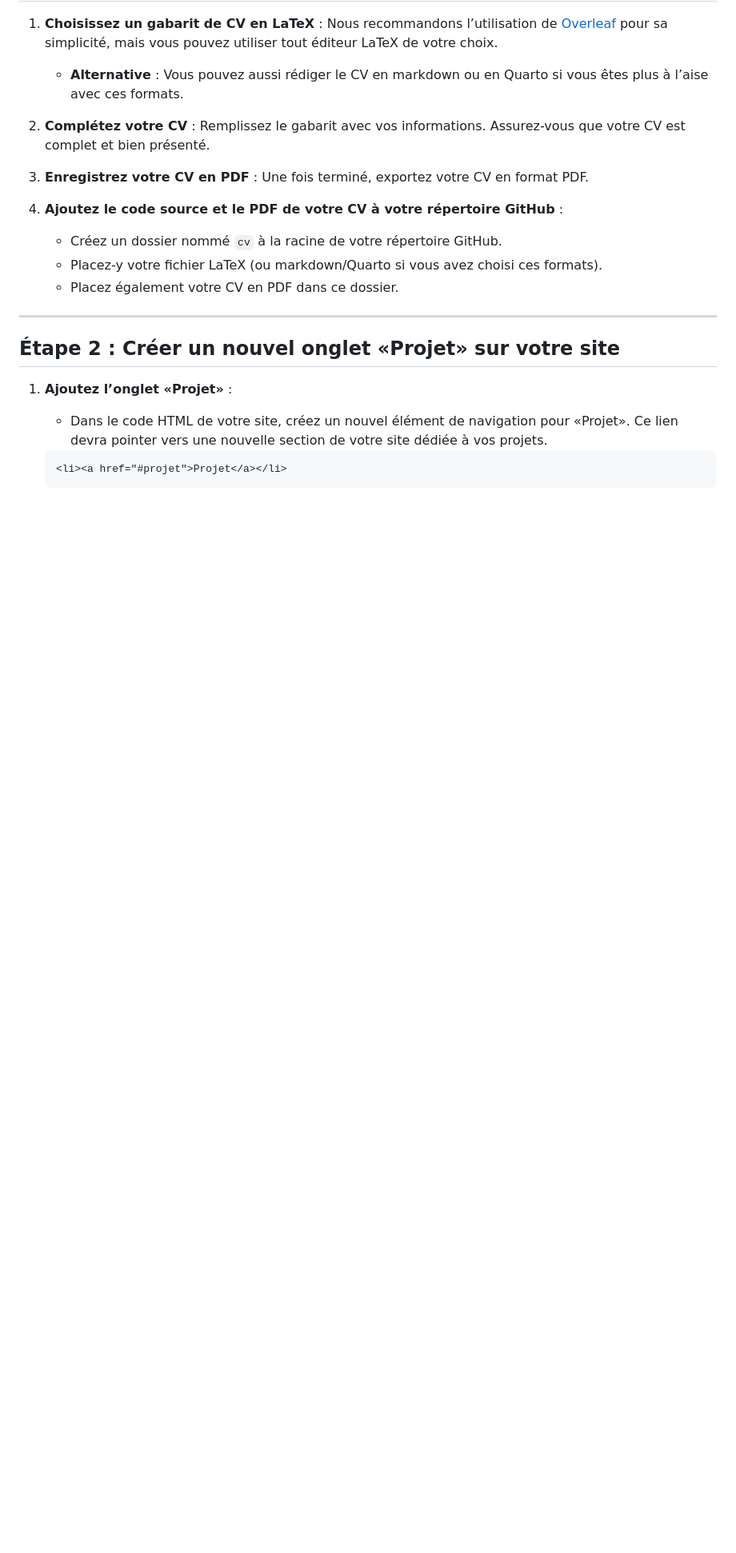
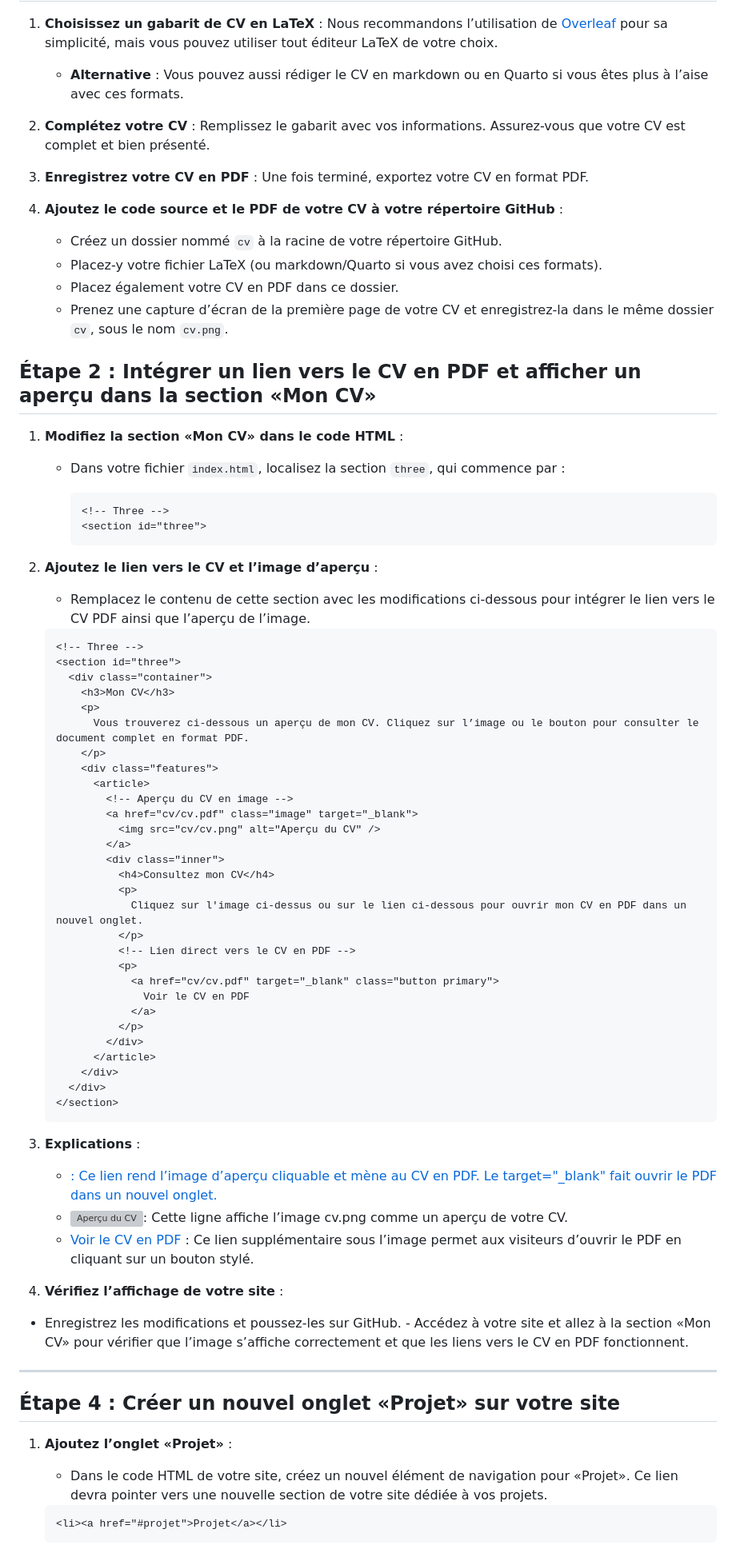
Before and after one commit to AdriClout/AdriClout.github.io, a Markdown page: README.md, the part around one of its changes. Shown at 80% size. GitHub-like rendering; blank space fills up the shorter version; grey boxes are pictures that could not be loaded.

Commit message:
Update README.md
section cv

````diff
--- a/README.md
+++ b/README.md
@@ -282,10 +282,65 @@ Bravo pour la première itération de votre site web ! Dans cette deuxième it
    - Créez un dossier nommé `cv` à la racine de votre répertoire GitHub.
    - Placez-y votre fichier LaTeX (ou markdown/Quarto si vous avez choisi ces formats).
    - Placez également votre CV en PDF dans ce dossier.
+   - Prenez une capture d’écran de la première page de votre CV et enregistrez-la dans le même dossier `cv`, sous le nom `cv.png`.
+
+## Étape 2 : Intégrer un lien vers le CV en PDF et afficher un aperçu dans la section «Mon CV»
+
+1. **Modifiez la section «Mon CV» dans le code HTML** :
+   - Dans votre fichier `index.html`, localisez la section `three`, qui commence par :
+
+     ```html
+     <!-- Three -->
+     <section id="three">
+     ```
+
+2. **Ajoutez le lien vers le CV et l’image d’aperçu** :
+   - Remplacez le contenu de cette section avec les modifications ci-dessous pour intégrer le lien vers le CV PDF ainsi que l’aperçu de l’image.
+
+   ```html
+   <!-- Three -->
+   <section id="three">
+     <div class="container">
+       <h3>Mon CV</h3>
+       <p>
+         Vous trouverez ci-dessous un aperçu de mon CV. Cliquez sur l’image ou le bouton pour consulter le document complet en format PDF.
+       </p>
+       <div class="features">
+         <article>
+           <!-- Aperçu du CV en image -->
+           <a href="cv/cv.pdf" class="image" target="_blank">
+             <img src="cv/cv.png" alt="Aperçu du CV" />
+           </a>
+           <div class="inner">
+             <h4>Consultez mon CV</h4>
+             <p>
+               Cliquez sur l'image ci-dessus ou sur le lien ci-dessous pour ouvrir mon CV en PDF dans un nouvel onglet.
+             </p>
+             <!-- Lien direct vers le CV en PDF -->
+             <p>
+               <a href="cv/cv.pdf" target="_blank" class="button primary">
+                 Voir le CV en PDF
+               </a>
+             </p>
+           </div>
+         </article>
+       </div>
+     </div>
+   </section>
+   ```
+
+3. **Explications** :
+   - <a href="cv/cv.pdf" class="image" target="_blank">: Ce lien rend l’image d’aperçu cliquable et mène au CV en PDF. Le target="_blank" fait ouvrir le PDF dans un nouvel onglet.
+	- <img src="cv/cv.png" alt="Aperçu du CV" />: Cette ligne affiche l’image cv.png comme un aperçu de votre CV.
+	- <a href="cv/cv.pdf" target="_blank" class="button primary">Voir le CV en PDF</a> : Ce lien supplémentaire sous l’image permet aux visiteurs d’ouvrir le PDF en cliquant sur un bouton stylé.
+
+4.	**Vérifiez l’affichage de votre site** :
+   - Enregistrez les modifications et poussez-les sur GitHub.
+	- Accédez à votre site et allez à la section «Mon CV» pour vérifier que l’image s’affiche correctement et que les liens vers le CV en PDF fonctionnent.
 
 ---
 
-## Étape 2 : Créer un nouvel onglet «Projet» sur votre site
+## Étape 4 : Créer un nouvel onglet «Projet» sur votre site
 
 1. **Ajoutez l’onglet «Projet»** :
    - Dans le code HTML de votre site, créez un nouvel élément de navigation pour «Projet». Ce lien devra pointer vers une nouvelle section de votre site dédiée à vos projets.
````
Also changed, not shown: other parts of README.md (+11 -0 lines).
